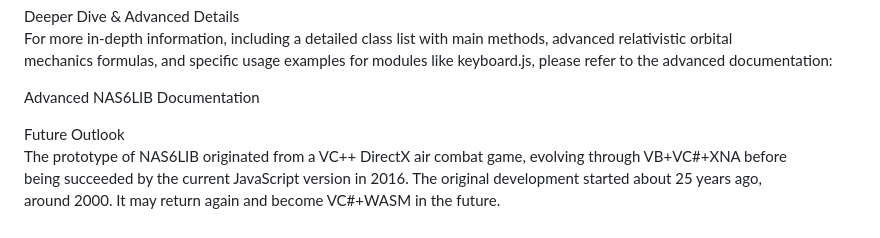
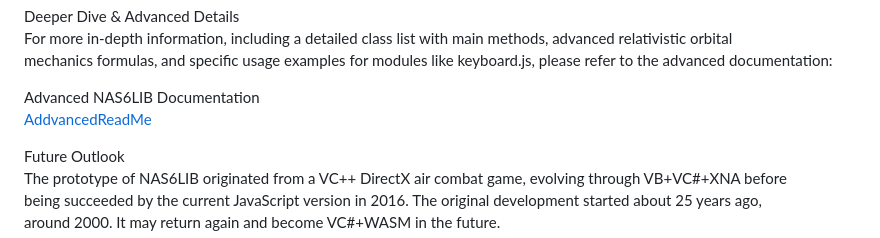
Before and after one commit to NAS6mixfoolv/NAS6LIB, a Markdown page: README.md, the part around the change. Rendered like a GitHub page.

```diff
--- a/README.md
+++ b/README.md
@@ -77,6 +77,7 @@ For more in-depth information, including a detailed class list with main methods
 mechanics formulas, and specific usage examples for modules like keyboard.js, please refer to the advanced documentation:
 
 Advanced NAS6LIB Documentation
+[AddvancedReadMe](AddvancedReadMe.md)
 
 Future Outlook
 The prototype of NAS6LIB originated from a VC++ DirectX air combat game, evolving through VB+VC#+XNA before
```
